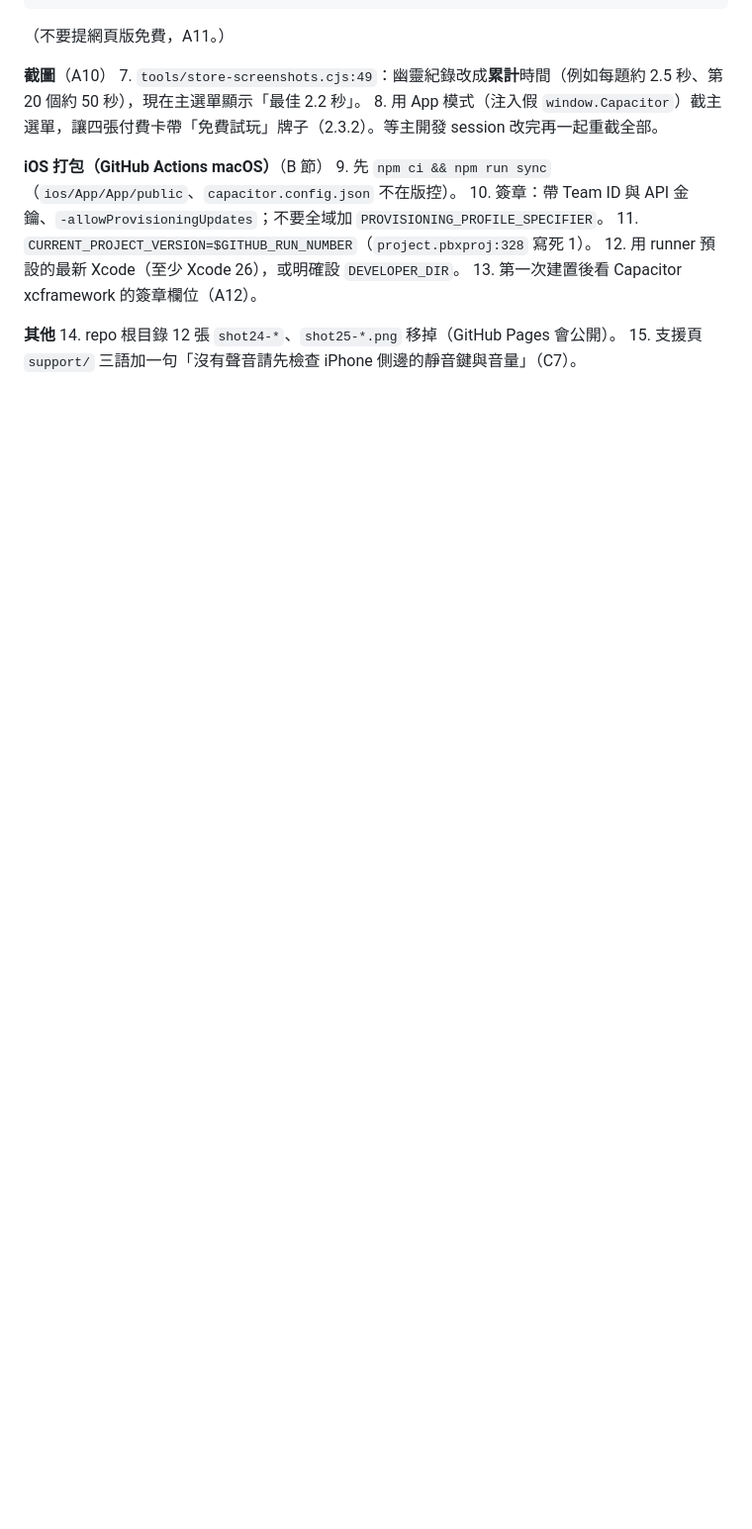
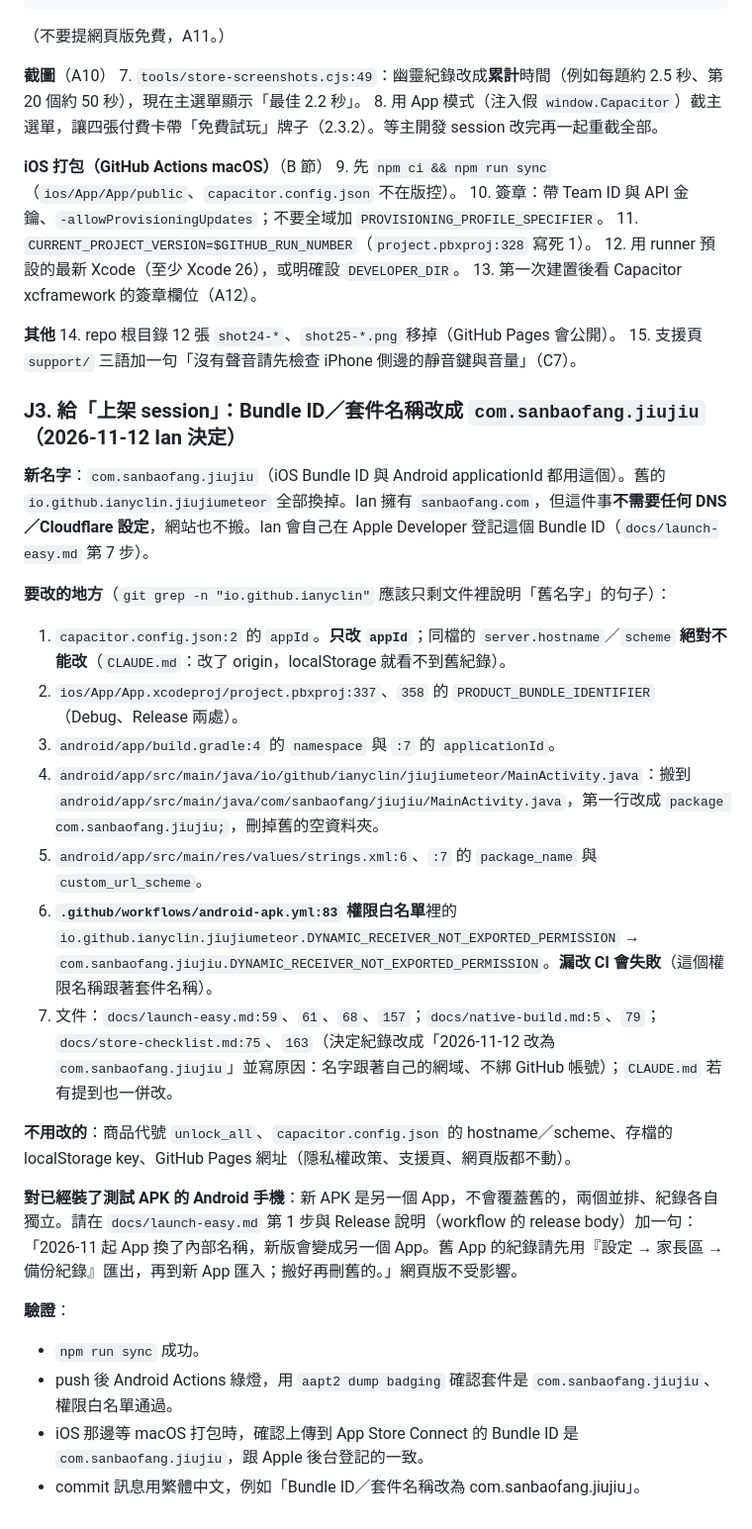
Before and after one commit to ianyclin/jiujiu-game, a Markdown page: store/prelaunch_review.md, the part around the change. Shown at 99% size. Drawn GitHub-style; blank space fills up the shorter version.

Commit message:
交辦清單加 J3：Bundle ID 改為 com.sanbaofang.jiujiu 要改的地方
Co-Authored-By: Claude Opus 5.5 <noreply@anthropic.com>
Claude-Session: https://claude.ai/code/session_01WtYHKnEJ3jP5SwEANcRabB

```diff
--- a/store/prelaunch_review.md
+++ b/store/prelaunch_review.md
@@ -462,3 +462,26 @@ Hidden outfits (unlocked at 40 and 50 badges), the legendary egg and trading sta
 **其他**
 14. repo 根目錄 12 張 `shot24-*`、`shot25-*.png` 移掉（GitHub Pages 會公開）。
 15. 支援頁 `support/` 三語加一句「沒有聲音請先檢查 iPhone 側邊的靜音鍵與音量」（C7）。
+
+### J3. 給「上架 session」：Bundle ID／套件名稱改成 `com.sanbaofang.jiujiu`（2026-11-12 Ian 決定）
+
+**新名字**：`com.sanbaofang.jiujiu`（iOS Bundle ID 與 Android applicationId 都用這個）。舊的 `io.github.ianyclin.jiujiumeteor` 全部換掉。Ian 擁有 `sanbaofang.com`，但這件事**不需要任何 DNS／Cloudflare 設定**，網站也不搬。Ian 會自己在 Apple Developer 登記這個 Bundle ID（`docs/launch-easy.md` 第 7 步）。
+
+**要改的地方**（`git grep -n "io.github.ianyclin"` 應該只剩文件裡說明「舊名字」的句子）：
+1. `capacitor.config.json:2` 的 `appId`。**只改 `appId`**；同檔的 `server.hostname`／`scheme` **絕對不能改**（`CLAUDE.md`：改了 origin，localStorage 就看不到舊紀錄）。
+2. `ios/App/App.xcodeproj/project.pbxproj:337`、`358` 的 `PRODUCT_BUNDLE_IDENTIFIER`（Debug、Release 兩處）。
+3. `android/app/build.gradle:4` 的 `namespace` 與 `:7` 的 `applicationId`。
+4. `android/app/src/main/java/io/github/ianyclin/jiujiumeteor/MainActivity.java`：搬到 `android/app/src/main/java/com/sanbaofang/jiujiu/MainActivity.java`，第一行改成 `package com.sanbaofang.jiujiu;`，刪掉舊的空資料夾。
+5. `android/app/src/main/res/values/strings.xml:6`、`:7` 的 `package_name` 與 `custom_url_scheme`。
+6. **`.github/workflows/android-apk.yml:83` 權限白名單**裡的 `io.github.ianyclin.jiujiumeteor.DYNAMIC_RECEIVER_NOT_EXPORTED_PERMISSION` → `com.sanbaofang.jiujiu.DYNAMIC_RECEIVER_NOT_EXPORTED_PERMISSION`。**漏改 CI 會失敗**（這個權限名稱跟著套件名稱）。
+7. 文件：`docs/launch-easy.md:59`、`61`、`68`、`157`；`docs/native-build.md:5`、`79`；`docs/store-checklist.md:75`、`163`（決定紀錄改成「2026-11-12 改為 `com.sanbaofang.jiujiu`」並寫原因：名字跟著自己的網域、不綁 GitHub 帳號）；`CLAUDE.md` 若有提到也一併改。
+
+**不用改的**：商品代號 `unlock_all`、`capacitor.config.json` 的 hostname／scheme、存檔的 localStorage key、GitHub Pages 網址（隱私權政策、支援頁、網頁版都不動）。
+
+**對已經裝了測試 APK 的 Android 手機**：新 APK 是另一個 App，不會覆蓋舊的，兩個並排、紀錄各自獨立。請在 `docs/launch-easy.md` 第 1 步與 Release 說明（workflow 的 release body）加一句：「2026-11 起 App 換了內部名稱，新版會變成另一個 App。舊 App 的紀錄請先用『設定 → 家長區 → 備份紀錄』匯出，再到新 App 匯入；搬好再刪舊的。」網頁版不受影響。
+
+**驗證**：
+- `npm run sync` 成功。
+- push 後 Android Actions 綠燈，用 `aapt2 dump badging` 確認套件是 `com.sanbaofang.jiujiu`、權限白名單通過。
+- iOS 那邊等 macOS 打包時，確認上傳到 App Store Connect 的 Bundle ID 是 `com.sanbaofang.jiujiu`，跟 Apple 後台登記的一致。
+- commit 訊息用繁體中文，例如「Bundle ID／套件名稱改為 com.sanbaofang.jiujiu」。
```
